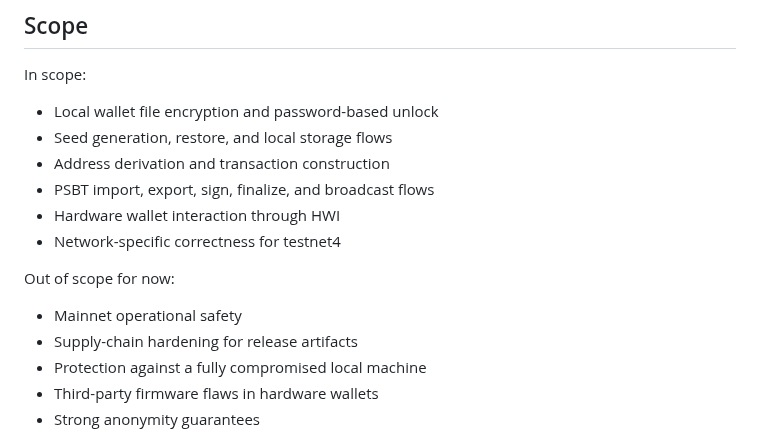
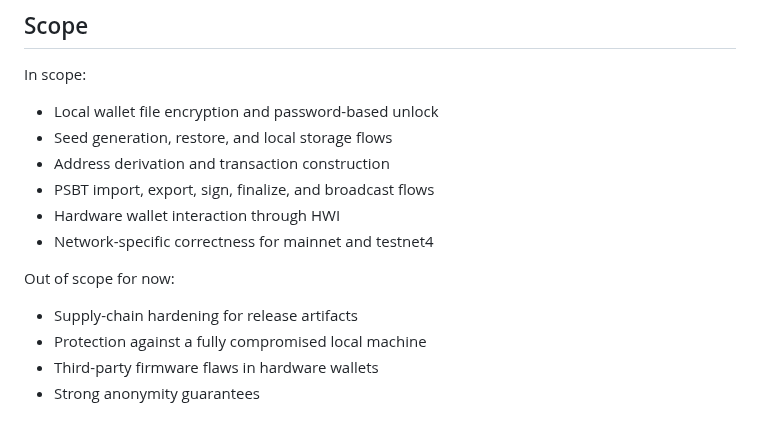
Before and after one commit to BTCBap/hax, a Markdown page: docs/threat-model.md, the part around the change. GitHub-like rendering.

```diff
--- a/docs/threat-model.md
+++ b/docs/threat-model.md
@@ -15,11 +15,10 @@ In scope:
 - Address derivation and transaction construction
 - PSBT import, export, sign, finalize, and broadcast flows
 - Hardware wallet interaction through HWI
-- Network-specific correctness for testnet4
+- Network-specific correctness for mainnet and testnet4
 
 Out of scope for now:
 
-- Mainnet operational safety
 - Supply-chain hardening for release artifacts
 - Protection against a fully compromised local machine
 - Third-party firmware flaws in hardware wallets
```
Also changed, not shown: CONTRIBUTING.md (+1 -1 lines), README.md (+2 -7 lines), docs/images/hax-tour.gif, docs/images/utxos.png, 2 other files.
